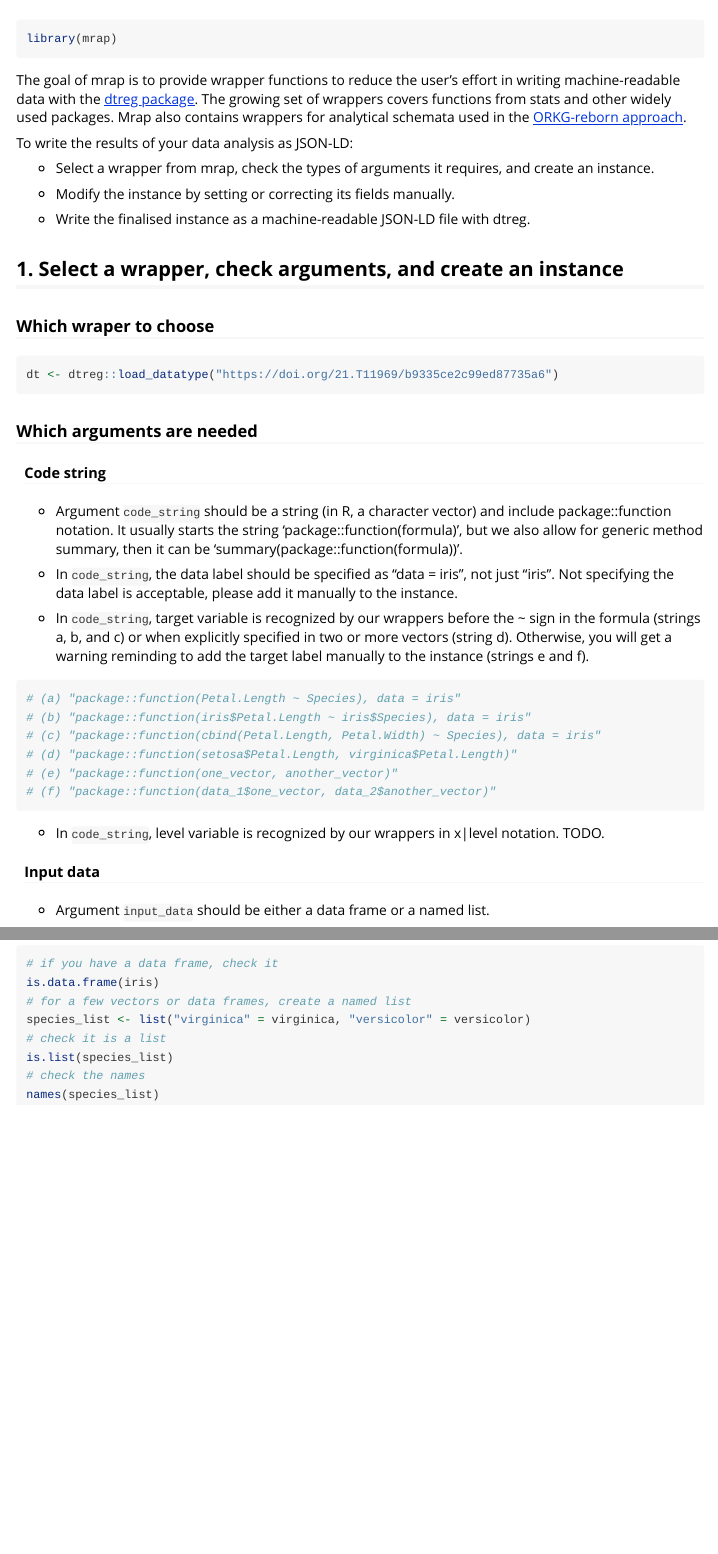
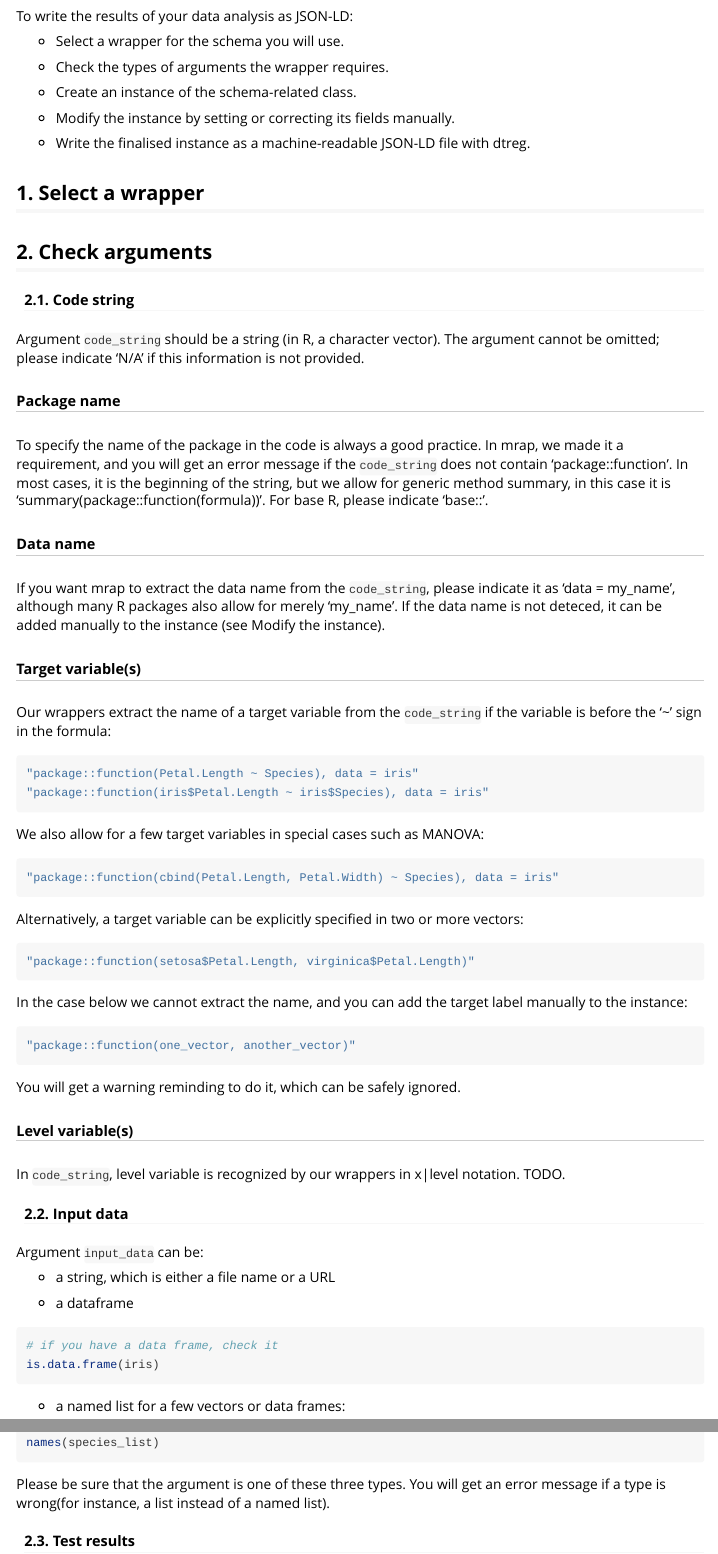
Before and after one commit to OlgaLezhnina/mrap, an R Markdown document (vignettes/mrap.Rmd): the page in a window 1100 px wide, from 60 px down before the commit and from 190 px down after it, and a second part further down, joined at a grey line. Rendered offline with R 4.5, knitr and Pandoc, with nearby package versions.

Commit message:
update the vignette

````diff
--- a/vignettes/mrap.Rmd
+++ b/vignettes/mrap.Rmd
@@ -27,52 +27,78 @@ used in the [ORKG-reborn approach](https://reborn.orkg.org/pages/help).
 
 To write the results of your data analysis as JSON-LD:
 
-* Select a wrapper from mrap, check the types of arguments it requires, and create an instance.
+* Select a wrapper for the schema you will use.
+
+* Check the types of arguments the wrapper requires.
+
+* Create an instance of the schema-related class.
 
 * Modify the instance by setting or correcting its fields manually.
 
 * Write the finalised instance as a machine-readable JSON-LD file with dtreg.
 
-## 1. Select a wrapper, check arguments, and create an instance
+## 1. Select a wrapper
 
+## 2. Check arguments
 
-### Which wraper to choose
+#### 2.1. Code string
+Argument ``code_string`` should be a string (in R, a character vector). The argument cannot be omitted; please indicate 'N/A' if this information is not provided.
+
+##### Package name
+To specify the name of the package in the code is always a good practice. In mrap, we made it a requirement, and you will get an error message if the ``code_string`` does not contain 'package::function'. In most cases, it is the beginning of the string, but we allow for generic method summary, in this case it is 'summary(package::function(formula))'. For base R, please indicate 'base::'.
+
+##### Data name
+If you want mrap to extract the data name from the ``code_string``, please indicate it as 'data = my_name', although many R packages also allow for merely 'my_name'. If the data name is not deteced, it can be added manually to the instance (see Modify the instance).
+
+##### Target variable(s)
+Our wrappers extract the name of a target variable from the ``code_string`` if the variable is before the '~' sign in the formula:
 
 ```{r}
-dt <- dtreg::load_datatype("https://doi.org/21.T11969/b9335ce2c99ed87735a6")
+"package::function(Petal.Length ~ Species), data = iris"
+"package::function(iris$Petal.Length ~ iris$Species), data = iris"
+```
+We also allow for a few target variables in special cases such as MANOVA:
+
+```{r}
+"package::function(cbind(Petal.Length, Petal.Width) ~ Species), data = iris"
 ```
 
-### Which arguments are needed
-
-#### Code string
-
-* Argument ``code_string`` should be a string (in R, a character vector) and include package::function notation. It usually starts the string 'package::function(formula)', but we also allow for generic method summary, then it can be 'summary(package::function(formula))'.
-
-* In ``code_string``, the data label should be specified as "data = iris", not just "iris". Not specifying the data label is acceptable, please add it manually to the instance.
-
-* In ``code_string``, target variable is recognized by our wrappers before the ~ sign in the formula (strings a, b, and c) or when explicitly specified in two or more vectors (string d). Otherwise, you will get a warning reminding to add the target label manually to the instance (strings e and f).
+Alternatively, a target variable can be explicitly specified in two or more vectors:
 
 ```{r}
-# (a) "package::function(Petal.Length ~ Species), data = iris"
-# (b) "package::function(iris$Petal.Length ~ iris$Species), data = iris"
-# (c) "package::function(cbind(Petal.Length, Petal.Width) ~ Species), data = iris"
-# (d) "package::function(setosa$Petal.Length, virginica$Petal.Length)"
-# (e) "package::function(one_vector, another_vector)"
-# (f) "package::function(data_1$one_vector, data_2$another_vector)"
+"package::function(setosa$Petal.Length, virginica$Petal.Length)"
 ```
-* In ``code_string``, level variable is recognized by our wrappers in x|level notation. TODO.
+In the case below we cannot extract the name, and you can add the target label manually to the instance:
 
-#### Input data
+```{r}
+"package::function(one_vector, another_vector)"
+```
+You will get a warning reminding to do it, which can be safely ignored.
 
-* Argument ``input_data`` should be either a data frame or a named list.
+##### Level variable(s)
+In ``code_string``, level variable is recognized by our wrappers in x|level notation. TODO.
+
+#### 2.2. Input data
+
+Argument ``input_data`` can be:
+
+* a string, which is either a file name or a URL
+
+* a dataframe
 
 ```{r}
 # if you have a data frame, check it
 is.data.frame(iris)
-# for a few vectors or data frames, create a named list
+```
+* a named list for a few vectors or data frames:
+
+```{r}
 species_list <- list("virginica" = virginica, "versicolor" = versicolor)
 # check it is a list
 is.list(species_list)
 # check the names
 names(species_list)
 ```
+Please be sure that the argument is one of these three types. You will get an error message if a type is wrong(for instance, a list instead of a named list).
+
+#### 2.3. Test results
````
